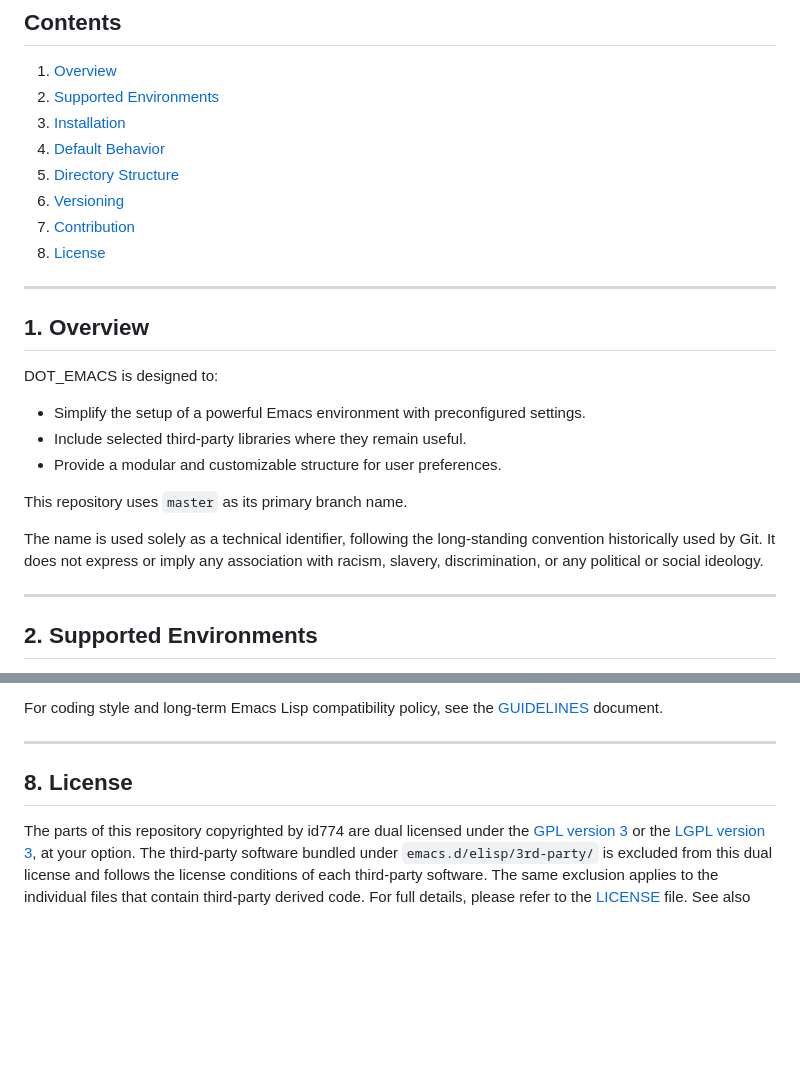
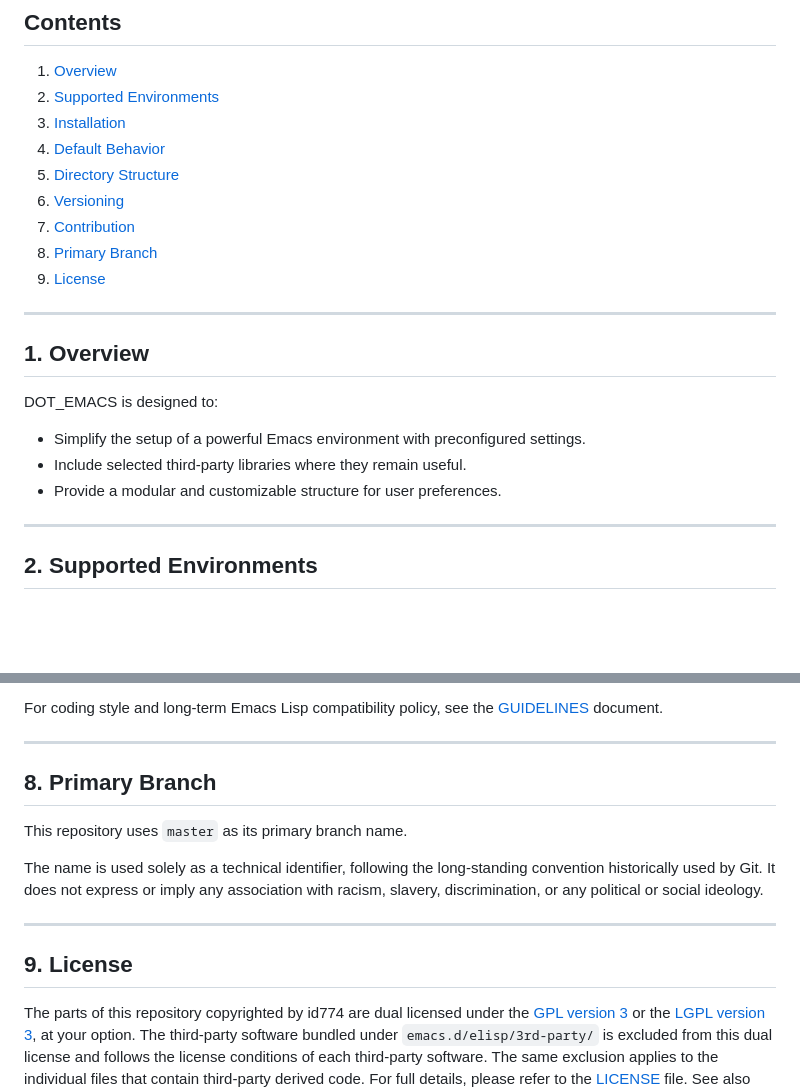
Before and after one commit to id774/dot_emacs, a Markdown page: README.md, 2 parts joined by grey strips. Drawn GitHub-style; blank space fills up the shorter version.

Commit message:
Add primary branch section to README
Co-Authored-By: Devin AI <158243242+devin-ai-integration[bot]@users.noreply.github.com>

```diff
--- a/README.md
+++ b/README.md
@@ -13,7 +13,8 @@ A curated and modular Emacs configuration with selected bundled third-party libr
 5. [Directory Structure](#5-directory-structure)
 6. [Versioning](#6-versioning)
 7. [Contribution](#7-contribution)
-8. [License](#8-license)
+8. [Primary Branch](#8-primary-branch)
+9. [License](#9-license)
 
 ---
 
@@ -24,10 +25,6 @@ DOT_EMACS is designed to:
 - Simplify the setup of a powerful Emacs environment with preconfigured settings.
 - Include selected third-party libraries where they remain useful.
 - Provide a modular and customizable structure for user preferences.
-
-This repository uses `master` as its primary branch name.
-
-The name is used solely as a technical identifier, following the long-standing convention historically used by Git. It does not express or imply any association with racism, slavery, discrimination, or any political or social ideology.
 
 ---
 
@@ -238,7 +235,15 @@ see the [GUIDELINES](doc/GUIDELINES) document.
 
 ---
 
-## 8. License
+## 8. Primary Branch
+
+This repository uses `master` as its primary branch name.
+
+The name is used solely as a technical identifier, following the long-standing convention historically used by Git. It does not express or imply any association with racism, slavery, discrimination, or any political or social ideology.
+
+---
+
+## 9. License
 
 The parts of this repository copyrighted by id774 are dual licensed under the [GPL version 3](https://www.gnu.org/licenses/gpl-3.0.html) or the [LGPL version 3](https://www.gnu.org/licenses/lgpl-3.0.html), at your option.
 The third-party software bundled under `emacs.d/elisp/3rd-party/` is excluded from this dual license and follows the license conditions of each third-party software.
```
